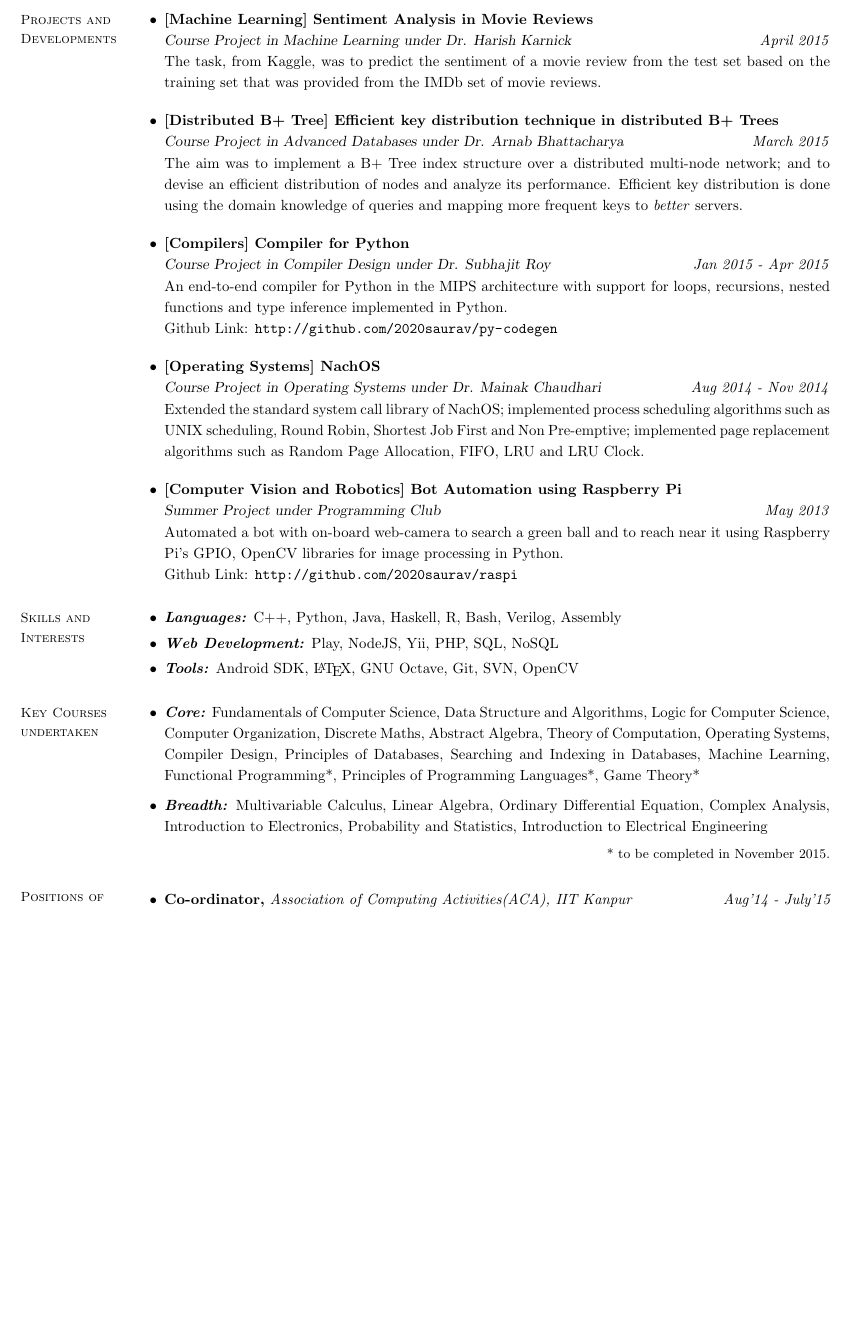
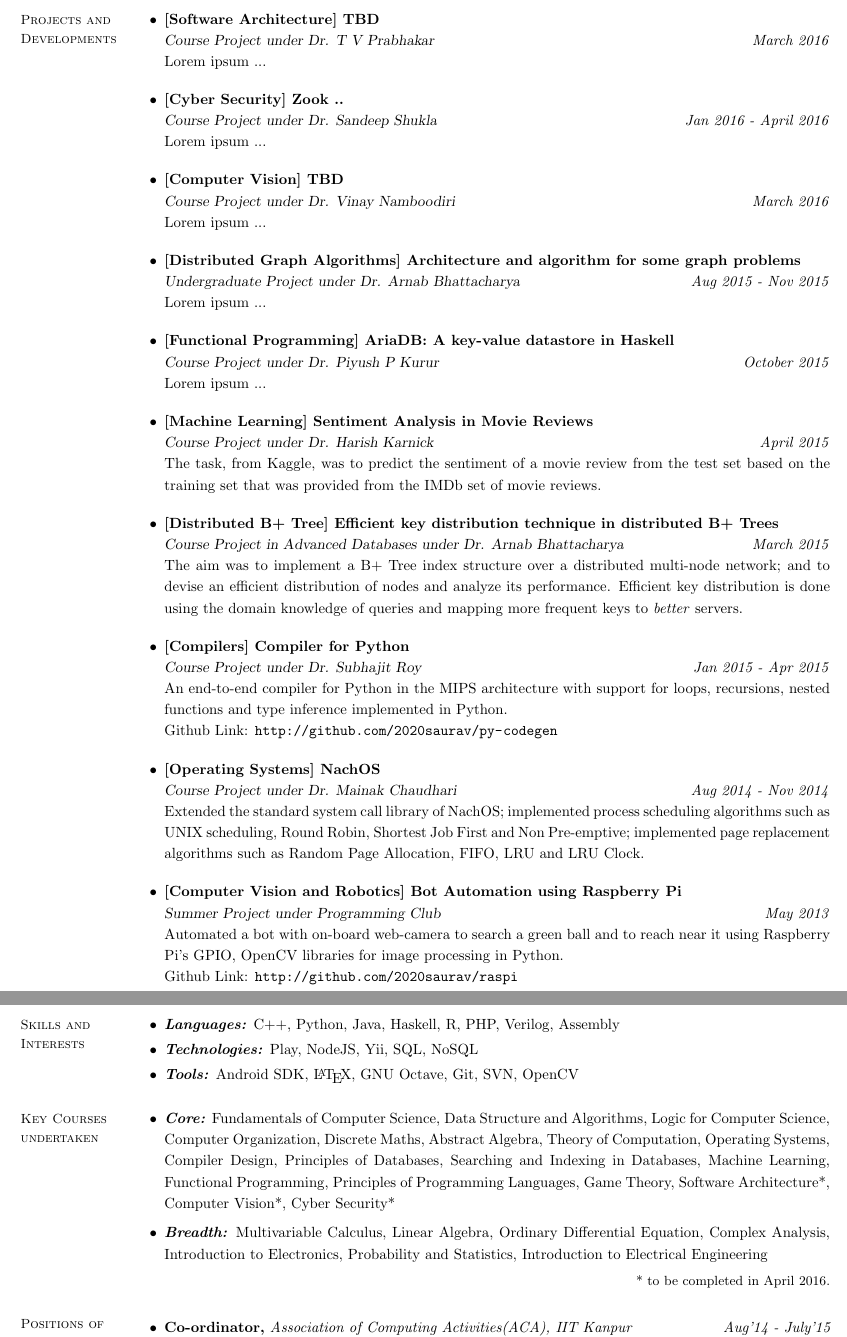
Before and after one commit to 2020saurav/resume, a LaTeX CV (resume.tex): part of page 2 of 2 before the commit and two parts of pages 2 and 3 of 3 after it, the two joined at a grey line, cut at the place of the change, the shorter picture padded with empty space. Compiled offline with pdfLaTeX.

Commit message:
post 7th sem update - incomplete

```diff
--- a/resume.tex
+++ b/resume.tex
@@ -88,8 +88,38 @@ by Department of Science and Technology, Government of India.
 \section{\mysidestyle Projects and Developments}
 \begin{list2}
 
+\item \textbf{[Software Architecture] TBD }\\
+	\textsl{Course Project under Dr. T V Prabhakar} \hfill \emph{March 2016}\\
+	Lorem ipsum ...
+
+	\vspace{4mm}
+
+\item \textbf{[Cyber Security] Zook .. }\\
+	\textsl{Course Project under Dr. Sandeep Shukla} \hfill \emph{Jan 2016 - April 2016}\\
+	Lorem ipsum ...
+
+	\vspace{4mm}
+
+\item \textbf{[Computer Vision] TBD}\\
+	\textsl{Course Project under Dr. Vinay Namboodiri} \hfill \emph{March 2016}\\
+	Lorem ipsum ...
+
+	\vspace{4mm}
+
+\item \textbf{[Distributed Graph Algorithms] Architecture and algorithm for some graph problems}\\
+	\textsl{Undergraduate Project under Dr. Arnab Bhattacharya} \hfill \emph{Aug 2015 - Nov 2015}\\
+	Lorem ipsum ...
+
+	\vspace{4mm}
+
+\item \textbf{[Functional Programming] AriaDB: A key-value datastore in Haskell}\\
+	\textsl{Course Project under Dr. Piyush P Kurur} \hfill \emph{October 2015}\\
+	Lorem ipsum ...
+
+	\vspace{4mm}
+
 \item \textbf{[Machine Learning] Sentiment Analysis in Movie Reviews}\\
-	\textsl{Course Project in Machine Learning under Dr. Harish Karnick} \hfill \emph{April 2015}\\
+	\textsl{Course Project under Dr. Harish Karnick} \hfill \emph{April 2015}\\
 	The task, from Kaggle, was to predict the sentiment of a movie review from the test set based on the training set that was provided from the IMDb set of movie reviews.
 
 	\vspace{4mm}
@@ -101,14 +131,14 @@ by Department of Science and Technology, Government of India.
 	\vspace{4mm}
 
 \item \textbf{[Compilers] Compiler for Python}\\
-	\textsl{Course Project in Compiler Design under Dr. Subhajit Roy} \hfill \emph{Jan 2015 - Apr 2015}\\
+	\textsl{Course Project under Dr. Subhajit Roy} \hfill \emph{Jan 2015 - Apr 2015}\\
 	An end-to-end compiler for Python in the MIPS architecture with support for loops, recursions, nested functions and type inference implemented in Python.\\
 	 Github Link: \url{http://github.com/2020saurav/py-codegen}
 
 	\vspace{4mm}
 
 \item \textbf{[Operating Systems] NachOS}\\
-	\textsl{Course Project in Operating Systems under Dr. Mainak Chaudhari} \hfill \emph{Aug 2014 - Nov 2014}\\
+	\textsl{Course Project under Dr. Mainak Chaudhari} \hfill \emph{Aug 2014 - Nov 2014}\\
 	Extended the standard system call library of NachOS; implemented process scheduling algorithms such as UNIX scheduling, Round Robin, Shortest Job First and Non Pre-emptive; implemented page replacement algorithms such as Random Page Allocation, FIFO, LRU and LRU Clock.
 
 	\vspace{4mm}
@@ -135,11 +165,13 @@ by Department of Science and Technology, Government of India.
 
 \end{list2}
 
+\newpage
+
 \section{\mysidestyle Skills and\\Interests}
 \begin{list2}
-	\item \emph{\textbf {Languages:}} C++, Python, Java, Haskell, R, Bash, Verilog, Assembly
+	\item \emph{\textbf {Languages:}} C++, Python, Java, Haskell, R, PHP, Verilog, Assembly
 	\vspace{1mm}
-	\item \emph{\textbf{Web Development:}} Play, NodeJS, Yii, PHP, SQL, NoSQL
+	\item \emph{\textbf{Technologies:}} Play, NodeJS, Yii, SQL, NoSQL
 	\vspace{1mm}
 	\item \emph{\textbf{Tools:}} Android SDK, \LaTeX, GNU Octave, Git, SVN, OpenCV
 \end{list2}
@@ -147,13 +179,13 @@ by Department of Science and Technology, Government of India.
 
 \section{\mysidestyle Key Courses\\undertaken }
 \begin{list2}
-	\item \emph{\textbf{Core:}} Fundamentals of Computer Science, Data Structure and Algorithms, Logic for Computer Science, Computer Organization, Discrete Maths, Abstract Algebra, Theory of Computation, Operating Systems, Compiler Design, Principles of Databases, Searching and Indexing in Databases, Machine Learning, Functional Programming*, Principles of Programming Languages*, Game Theory*
+	\item \emph{\textbf{Core:}} Fundamentals of Computer Science, Data Structure and Algorithms, Logic for Computer Science, Computer Organization, Discrete Maths, Abstract Algebra, Theory of Computation, Operating Systems, Compiler Design, Principles of Databases, Searching and Indexing in Databases, Machine Learning, Functional Programming, Principles of Programming Languages, Game Theory, Software Architecture*, Computer Vision*, Cyber Security*
 
 	\vspace{2mm}
 
 	\item \emph{\textbf{Breadth:}} Multivariable Calculus, Linear Algebra, Ordinary Differential Equation, Complex Analysis, Introduction to Electronics, Probability and Statistics, Introduction to Electrical Engineering
 \end{list2}
-	{\vspace{-3mm}\hfill\small * to be completed in November 2015.}
+	{\vspace{-3mm}\hfill\small * to be completed in April 2016.}
 
 
 \section{\mysidestyle Positions of\\Responsibility }
```
Also changed, not shown: resume.pdf, resume.tex (4 more changed lines).
